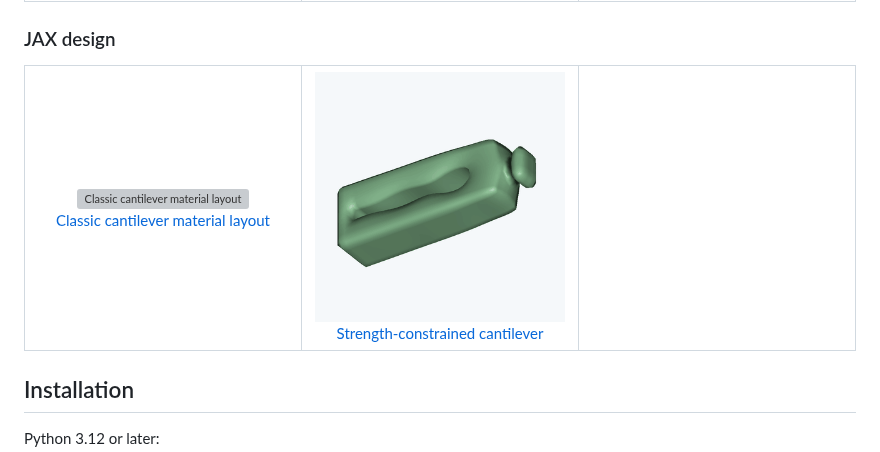
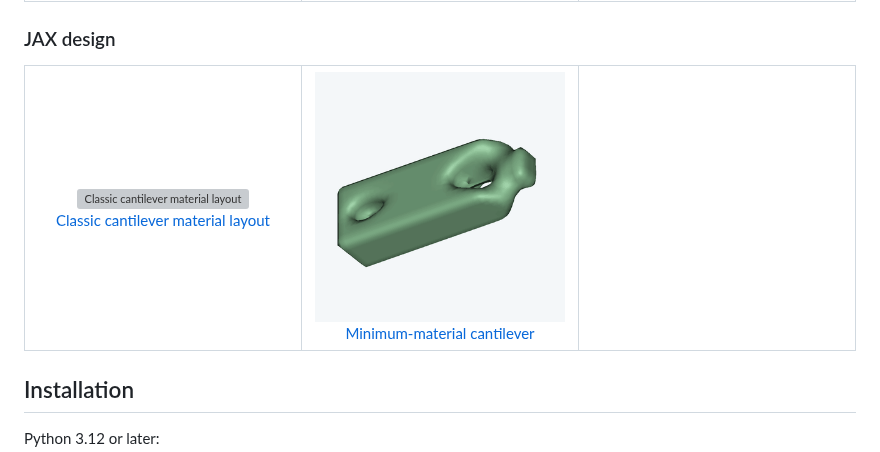
Before and after one commit to lililii124/jax-mpm, a Markdown page: README.md, the part around the change. Drawn GitHub-style; pictures changed too: docs/images/home/jax-design--strength-cantilever.gif; grey boxes are pictures that could not be loaded.

Commit message:
Add MMA cantilever material-layout candidate

```diff
--- a/README.md
+++ b/README.md
@@ -192,7 +192,7 @@ APIC transfers, explicit dynamics, constitutive history, and two-body contact.
 <table width="100%">
 <tr>
 <td width="33%" align="center"><img src="docs/images/home/jax-design--classic-cantilever.gif" alt="Classic cantilever material layout" width="100%"><br><a href="docs/JAX_CLASSIC_CANTILEVER.md">Classic cantilever material layout</a></td>
-<td width="33%" align="center"><img src="docs/images/home/jax-design--strength-cantilever.gif" alt="Strength-constrained cantilever" width="100%"><br><a href="docs/JAX_STRENGTH_CANTILEVER.md">Strength-constrained cantilever</a></td>
+<td width="33%" align="center"><img src="docs/images/home/jax-design--strength-cantilever.gif" alt="Minimum-material cantilever" width="100%"><br><a href="docs/JAX_MMA_CANTILEVER.md">Minimum-material cantilever</a></td>
 <td width="33%" align="center"></td>
 </tr>
 </table>
```
Also changed, not shown: docs/JAX_MMA_CANTILEVER.md (added, +32 -0 lines), 7 other files.
